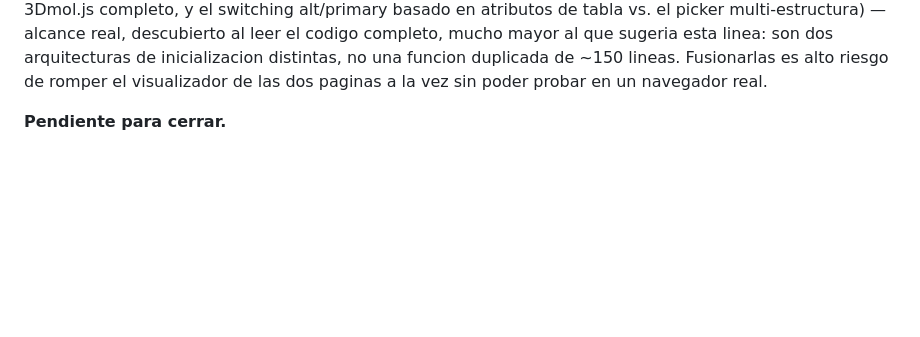
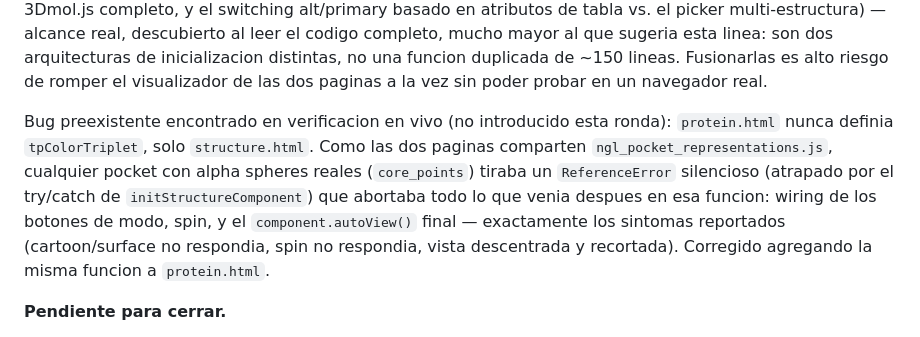
Before and after one commit to sndg-arg/targetpathogenweb, a Markdown page: docs/TARGET_ROADMAP.md, the part around the change. GitHub-like rendering; blank space fills up the shorter version.

Commit message:
Document the tpColorTriplet fix in the roadmap
Co-Authored-By: Claude Sonnet 5 <noreply@anthropic.com>

```diff
--- a/docs/TARGET_ROADMAP.md
+++ b/docs/TARGET_ROADMAP.md
@@ -229,6 +229,15 @@ switching alt/primary basado en atributos de tabla vs. el picker multi-estructur
 descubierto al leer el codigo completo, mucho mayor al que sugeria esta linea: son dos arquitecturas
 de inicializacion distintas, no una funcion duplicada de ~150 lineas. Fusionarlas es alto riesgo de
 romper el visualizador de las dos paginas a la vez sin poder probar en un navegador real.
+
+Bug preexistente encontrado en verificacion en vivo (no introducido esta ronda): `protein.html`
+nunca definia `tpColorTriplet`, solo `structure.html`. Como las dos paginas comparten
+`ngl_pocket_representations.js`, cualquier pocket con alpha spheres reales (`core_points`) tiraba
+un `ReferenceError` silencioso (atrapado por el try/catch de `initStructureComponent`) que abortaba
+todo lo que venia despues en esa funcion: wiring de los botones de modo, spin, y el
+`component.autoView()` final — exactamente los sintomas reportados (cartoon/surface no respondia,
+spin no respondia, vista descentrada y recortada). Corregido agregando la misma funcion a
+`protein.html`.
 
 **Pendiente para cerrar.**
 
```
